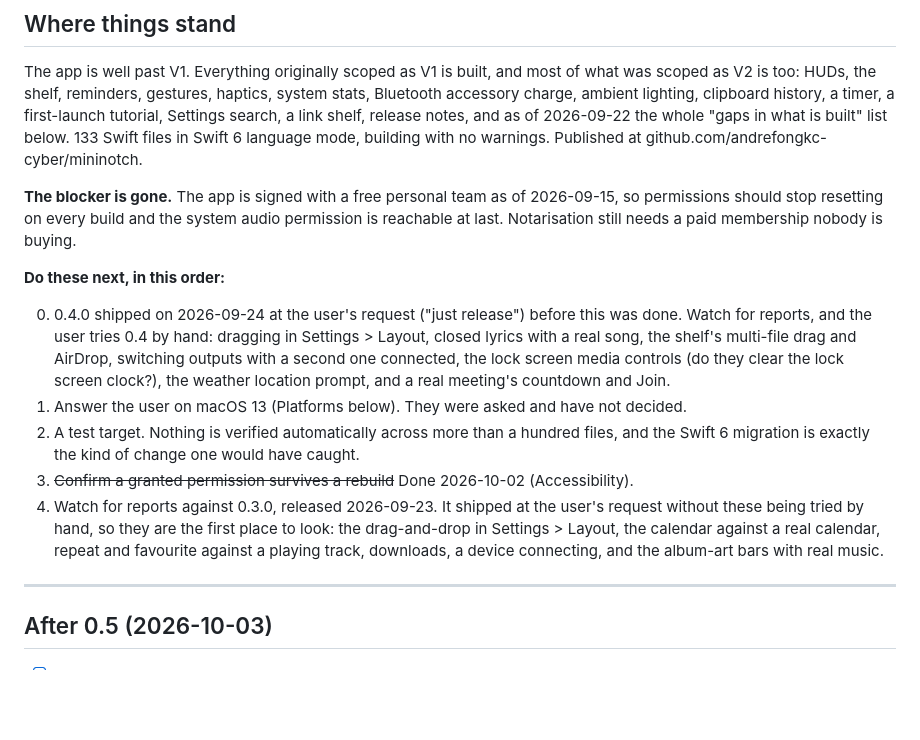
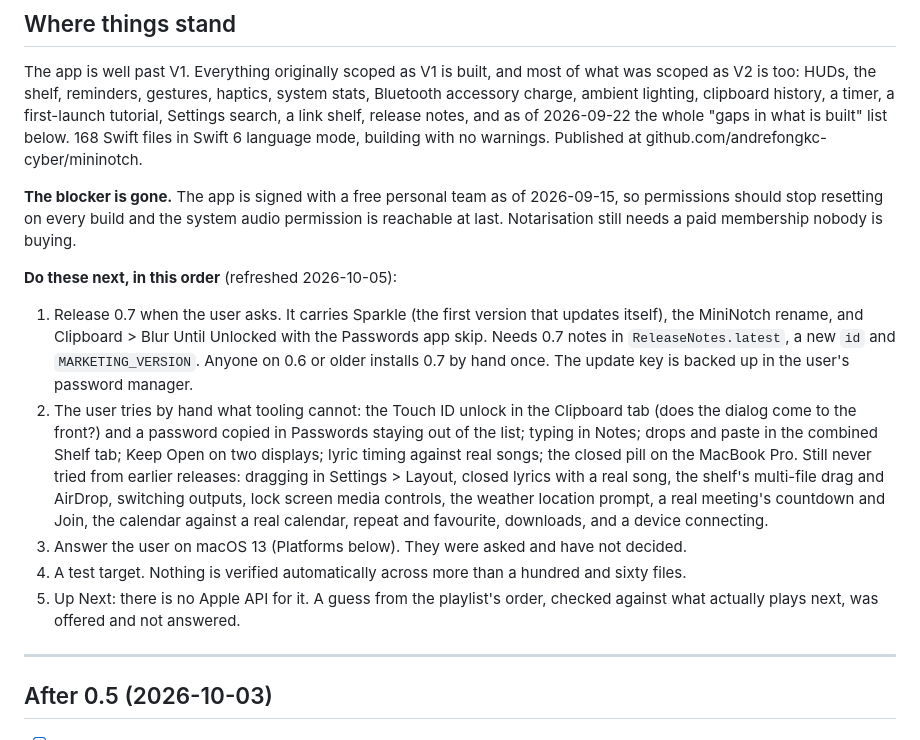
Before and after one commit to andrefongkc-cyber/mininotch, a Markdown page: WORKPLAN.md, the part around the change. GitHub-like rendering; blank space fills up the shorter version.

Commit message:
Workplan: refresh what to do next
Co-Authored-By: Claude Opus 5.5 <noreply@anthropic.com>

```diff
--- a/WORKPLAN.md
+++ b/WORKPLAN.md
@@ -15,28 +15,31 @@ The app is well past V1. Everything originally scoped as V1 is built, and most o
 scoped as V2 is too: HUDs, the shelf, reminders, gestures, haptics, system stats, Bluetooth
 accessory charge, ambient lighting, clipboard history, a timer, a first-launch tutorial,
 Settings search, a link shelf, release notes, and as of 2026-09-22 the whole "gaps in what is
-built" list below. 133 Swift files in Swift 6 language mode, building with no warnings.
+built" list below. 168 Swift files in Swift 6 language mode, building with no warnings.
 Published at github.com/andrefongkc-cyber/mininotch.
 
 **The blocker is gone.** The app is signed with a free personal team as of 2026-09-15, so
 permissions should stop resetting on every build and the system audio permission is reachable
 at last. Notarisation still needs a paid membership nobody is buying.
 
-**Do these next, in this order:**
+**Do these next, in this order** (refreshed 2026-10-05):
 
-0. 0.4.0 shipped on 2026-09-24 at the user's request ("just release") before this was done. Watch
-   for reports, and the user tries 0.4 by hand: dragging in Settings > Layout, closed lyrics with a real song,
-   the shelf's multi-file drag and AirDrop, switching outputs with a second one connected, the
-   lock screen media controls (do they clear the lock screen clock?), the weather location
-   prompt, and a real meeting's countdown and Join.
-1. Answer the user on macOS 13 (Platforms below). They were asked and have not decided.
-2. A test target. Nothing is verified automatically across more than a hundred files, and the
-   Swift 6 migration is exactly the kind of change one would have caught.
-3. ~~Confirm a granted permission survives a rebuild~~ Done 2026-10-02 (Accessibility).
-4. Watch for reports against 0.3.0, released 2026-09-23. It shipped at the user's request
-   without these being tried by hand, so they are the first place to look: the drag-and-drop
-   in Settings > Layout, the calendar against a real calendar, repeat and favourite against a
-   playing track, downloads, a device connecting, and the album-art bars with real music.
+1. Release 0.7 when the user asks. It carries Sparkle (the first version that updates itself), the
+   MiniNotch rename, and Clipboard > Blur Until Unlocked with the Passwords app skip. Needs 0.7
+   notes in `ReleaseNotes.latest`, a new `id` and `MARKETING_VERSION`. Anyone on 0.6 or older
+   installs 0.7 by hand once. The update key is backed up in the user's password manager.
+2. The user tries by hand what tooling cannot: the Touch ID unlock in the Clipboard tab (does the
+   dialog come to the front?) and a password copied in Passwords staying out of the list; typing
+   in Notes; drops and paste in the combined Shelf tab; Keep Open on two displays; lyric timing
+   against real songs; the closed pill on the MacBook Pro. Still never tried from earlier releases:
+   dragging in Settings > Layout, closed lyrics with a real song, the shelf's multi-file drag and
+   AirDrop, switching outputs, lock screen media controls, the weather location prompt, a real
+   meeting's countdown and Join, the calendar against a real calendar, repeat and favourite,
+   downloads, and a device connecting.
+3. Answer the user on macOS 13 (Platforms below). They were asked and have not decided.
+4. A test target. Nothing is verified automatically across more than a hundred and sixty files.
+5. Up Next: there is no Apple API for it. A guess from the playlist's order, checked against what
+   actually plays next, was offered and not answered.
 
 ---
 
```
